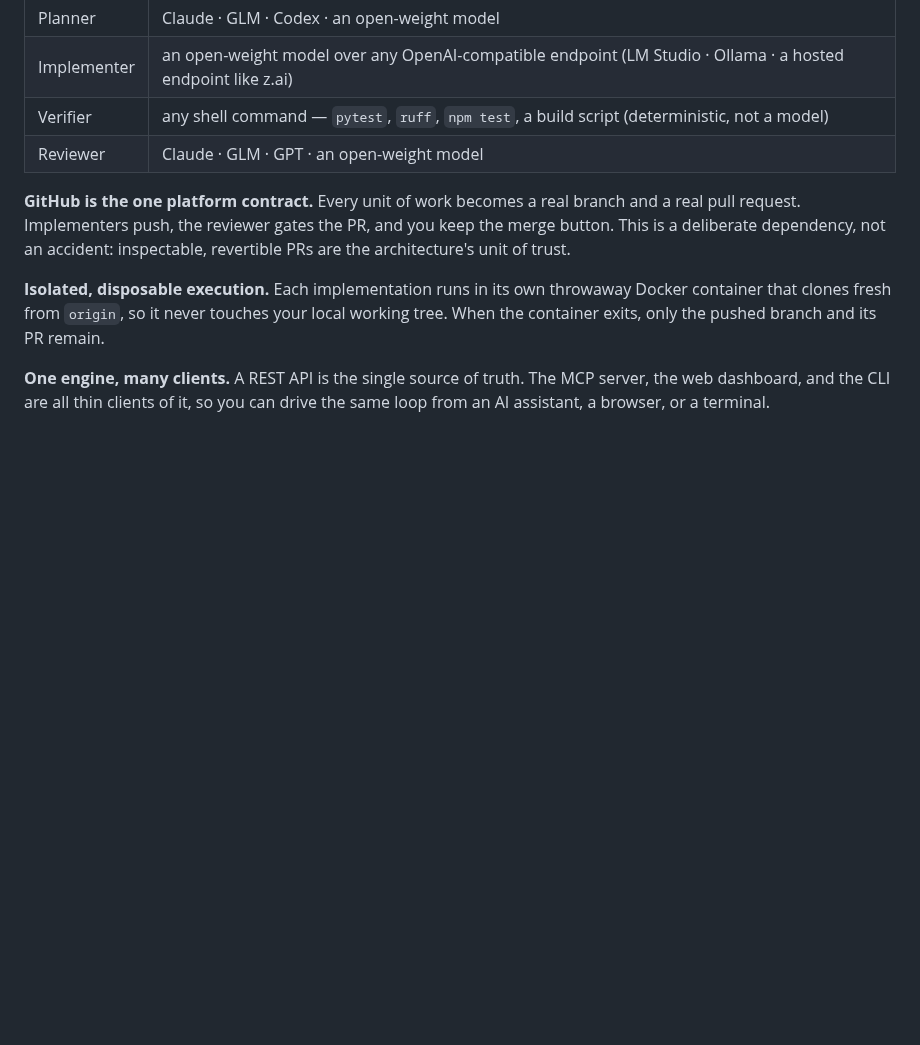
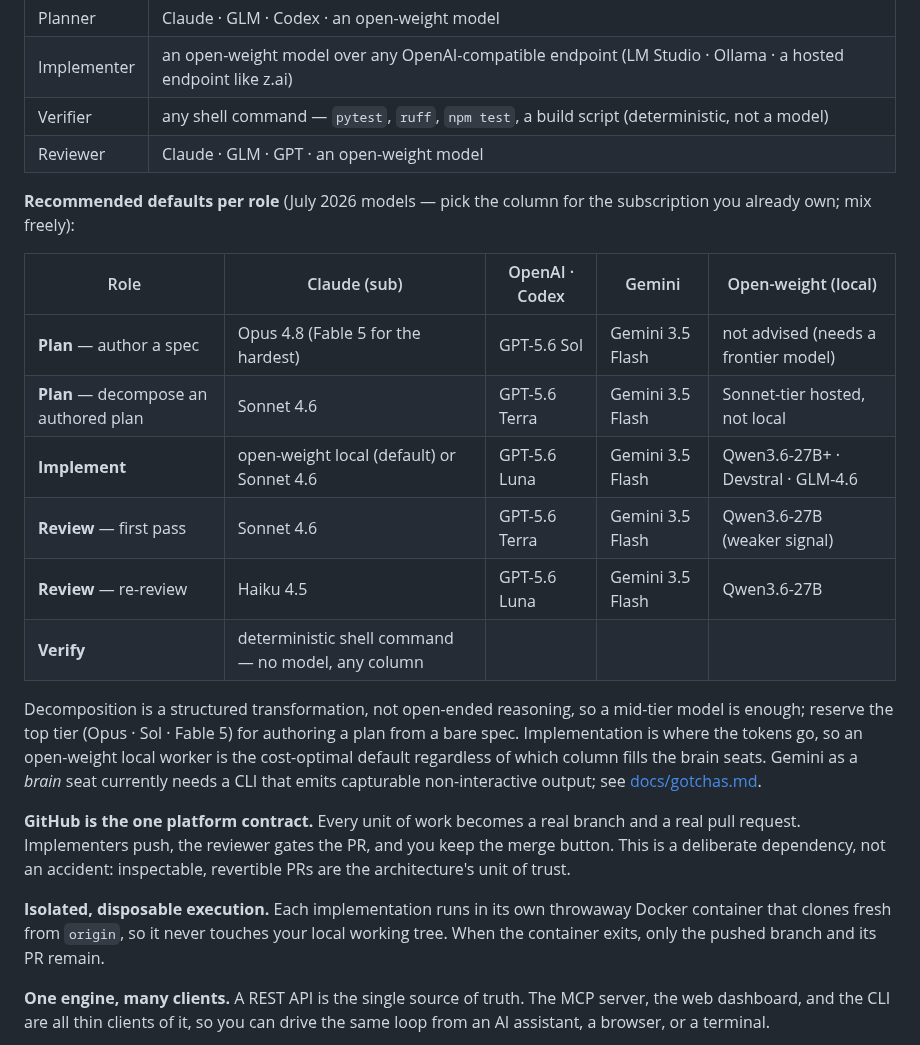
Before and after one commit to adiatmaja/praxis, a Markdown page: README.md, the part around the change. GitHub-like rendering; blank space fills up the shorter version.

Commit message:
docs: add recommended per-role model defaults table (Claude/GPT-5.6/Gemini/open-weight)
Co-Authored-By: Claude Opus 4.8 <noreply@anthropic.com>

```diff
--- a/README.md
+++ b/README.md
@@ -113,6 +113,19 @@ command verifies. Any of these can change without touching the others.
 | Verifier | any shell command — `pytest`, `ruff`, `npm test`, a build script (deterministic, not a model) |
 | Reviewer | Claude · GLM · GPT · an open-weight model |
 
+**Recommended defaults per role** (July 2026 models — pick the column for the subscription you already own; mix freely):
+
+| Role | Claude (sub) | OpenAI · Codex | Gemini | Open-weight (local) |
+|------|--------------|----------------|--------|---------------------|
+| **Plan** — author a spec | Opus 4.8 (Fable 5 for the hardest) | GPT-5.6 Sol | Gemini 3.5 Flash | not advised (needs a frontier model) |
+| **Plan** — decompose an authored plan | Sonnet 4.6 | GPT-5.6 Terra | Gemini 3.5 Flash | Sonnet-tier hosted, not local |
+| **Implement** | open-weight local (default) or Sonnet 4.6 | GPT-5.6 Luna | Gemini 3.5 Flash | Qwen3.6-27B+ · Devstral · GLM-4.6 |
+| **Review** — first pass | Sonnet 4.6 | GPT-5.6 Terra | Gemini 3.5 Flash | Qwen3.6-27B (weaker signal) |
+| **Review** — re-review | Haiku 4.5 | GPT-5.6 Luna | Gemini 3.5 Flash | Qwen3.6-27B |
+| **Verify** | deterministic shell command — no model, any column |||
+
+Decomposition is a structured transformation, not open-ended reasoning, so a mid-tier model is enough; reserve the top tier (Opus · Sol · Fable 5) for authoring a plan from a bare spec. Implementation is where the tokens go, so an open-weight local worker is the cost-optimal default regardless of which column fills the brain seats. Gemini as a *brain* seat currently needs a CLI that emits capturable non-interactive output; see [docs/gotchas.md](docs/gotchas.md).
+
 **GitHub is the one platform contract.** Every unit of work becomes a real branch and a real
 pull request. Implementers push, the reviewer gates the PR, and you keep the merge button.
 This is a deliberate dependency, not an accident: inspectable, revertible PRs are the
```
